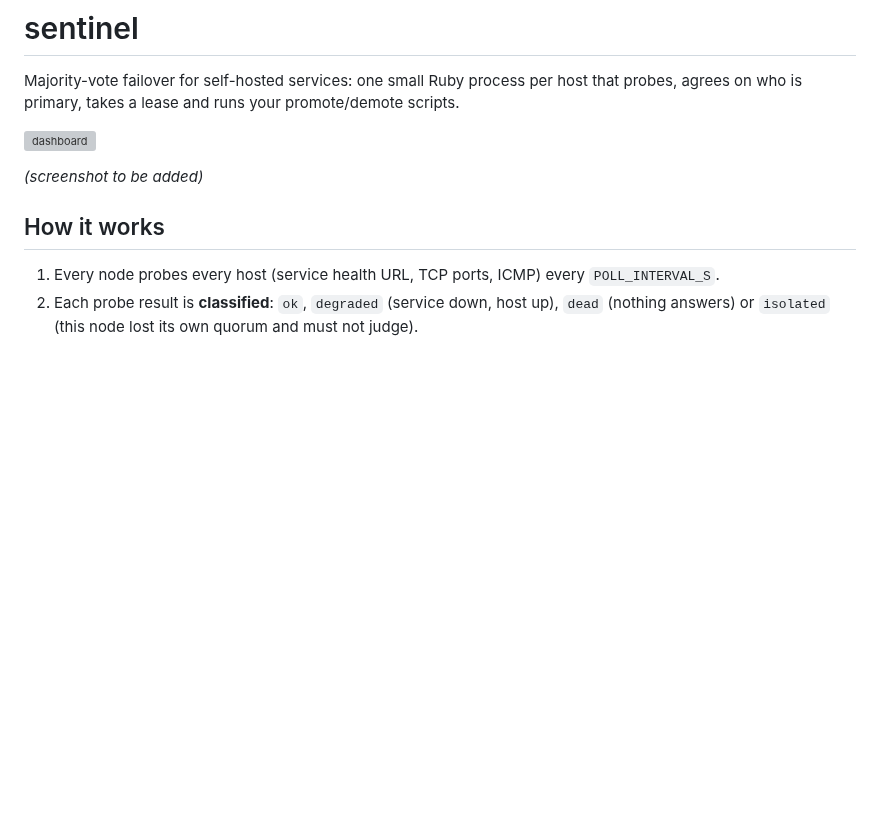
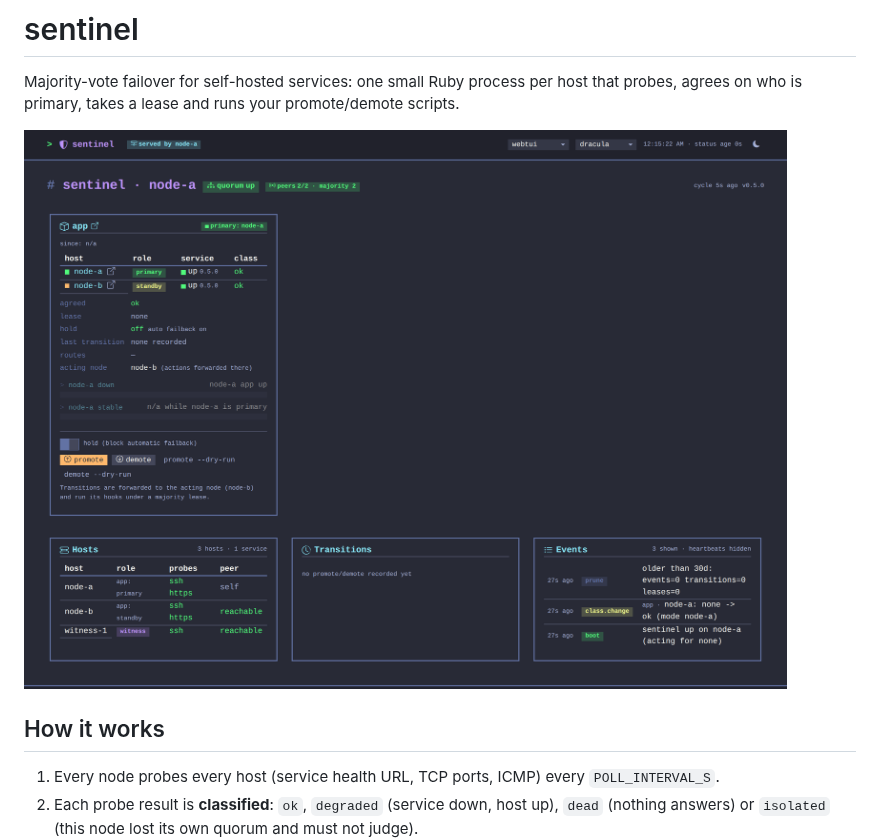
Before and after one commit to rojosinalma/sentinel, a Markdown page: README.md, the part around the change. Drawn GitHub-style; pictures changed too: docs/images/dashboard.png (added); blank space fills up the shorter version; grey boxes are pictures that could not be loaded.

Commit message:
README: dashboard screenshot (mock three-node cluster); image build excludes data/

```diff
--- a/README.md
+++ b/README.md
@@ -5,7 +5,7 @@ agrees on who is primary, takes a lease and runs your promote/demote scripts.
 
 ![dashboard](docs/images/dashboard.png)
 
-*(screenshot to be added)*
+
 
 ## How it works
 
```
Also changed, not shown: 1 other file.
